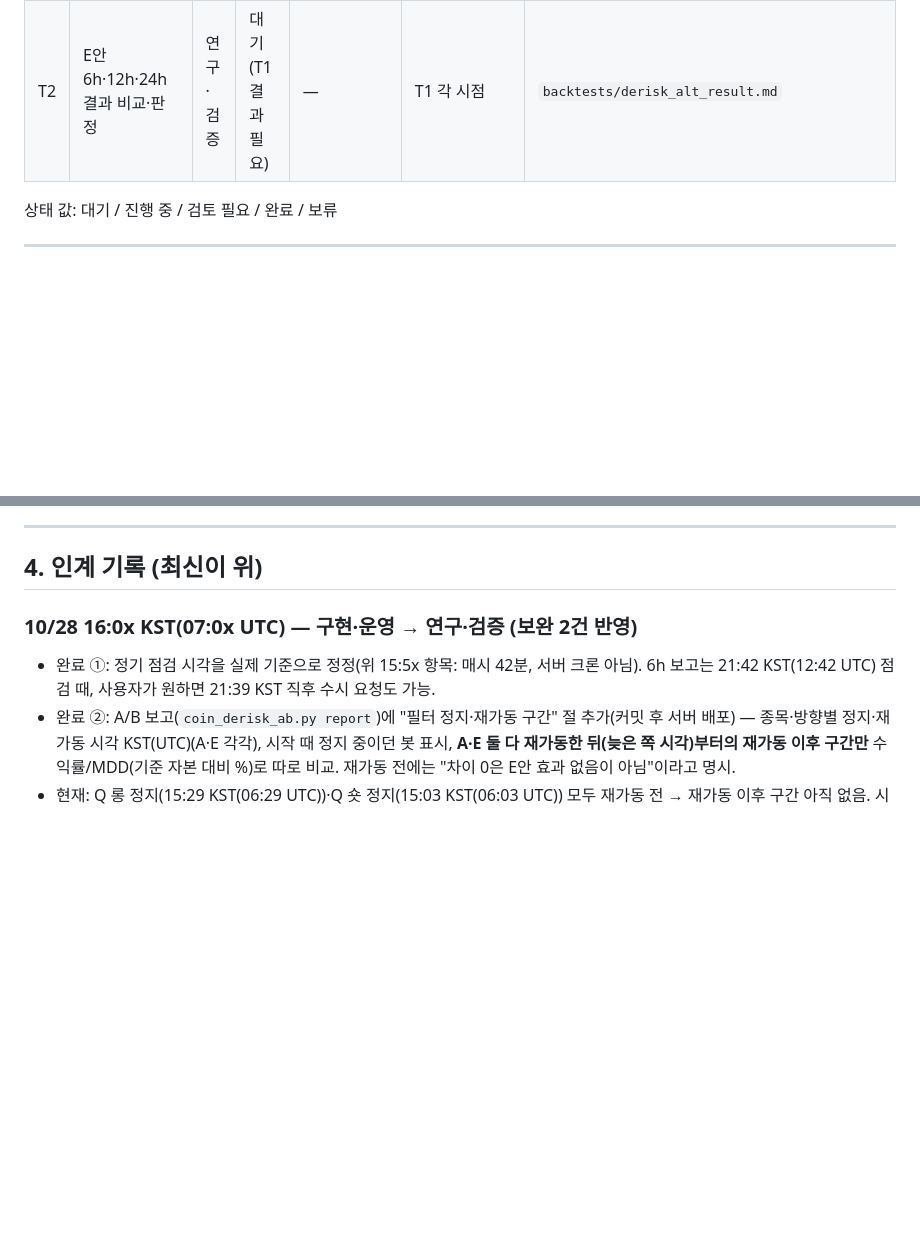
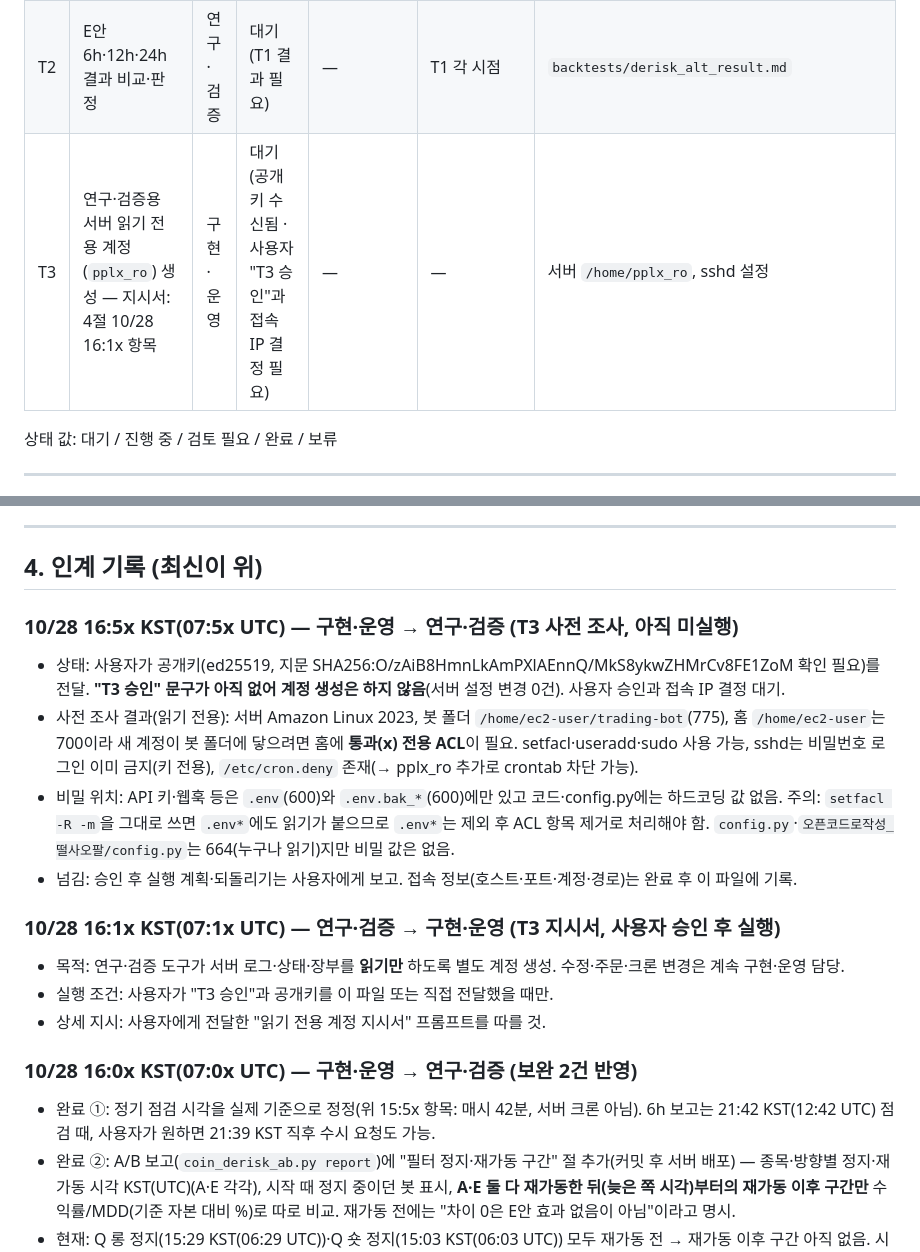
Before and after one commit to kimgcfn-cmyk/Coin, a Markdown page: 작업현황.md, 2 parts joined by grey strips. Drawn GitHub-style; blank space fills up the shorter version.

Commit message:
[구현] 작업현황.md — T3 사전 조사 결과, 사용자 승인 대기
Co-Authored-By: Claude Sonnet 5.5 <noreply@anthropic.com>

```diff
--- a/작업현황.md
+++ b/작업현황.md
@@ -25,6 +25,7 @@
 |---|---|---|---|---|---|---|
 | T1 | 노출 축소 E안(불리 5%·되돌림 2%) 실시간 모의 — CAP·Q | 구현·운영 | 진행 중 | 10/28 15:39 KST(06:39 UTC) 공식 시작(실전 장부 복사) | 21:39 KST(12:39 UTC) · 10/29 03:39 KST(10/28 18:39 UTC) · 10/29 15:39 KST(06:39 UTC) | `coin_grid_presets/hd_cap_*_e.json`, `hd_q_*_e.json`, `coin_derisk_ab.py`, `coin_cf_run.py`(--suffix/--paper), 서버 `derisk_ab_*.jsonl`·`derisk_ab_start.json` |
 | T2 | E안 6h·12h·24h 결과 비교·판정 | 연구·검증 | 대기(T1 결과 필요) | — | T1 각 시점 | `backtests/derisk_alt_result.md` |
+| T3 | 연구·검증용 서버 읽기 전용 계정(`pplx_ro`) 생성 — 지시서: 4절 10/28 16:1x 항목 | 구현·운영 | 대기(공개키 수신됨 · 사용자 "T3 승인"과 접속 IP 결정 필요) | — | — | 서버 `/home/pplx_ro`, sshd 설정 |
 
 상태 값: 대기 / 진행 중 / 검토 필요 / 완료 / 보류
 
@@ -42,6 +43,17 @@
 ---
 
 ## 4. 인계 기록 (최신이 위)
+
+### 10/28 16:5x KST(07:5x UTC) — 구현·운영 → 연구·검증 (T3 사전 조사, 아직 미실행)
+- 상태: 사용자가 공개키(ed25519, 지문 SHA256:O/zAiB8HmnLkAmPXlAEnnQ/MkS8ykwZHMrCv8FE1ZoM 확인 필요)를 전달. **"T3 승인" 문구가 아직 없어 계정 생성은 하지 않음**(서버 설정 변경 0건). 사용자 승인과 접속 IP 결정 대기.
+- 사전 조사 결과(읽기 전용): 서버 Amazon Linux 2023, 봇 폴더 `/home/ec2-user/trading-bot`(775), 홈 `/home/ec2-user`는 700이라 새 계정이 봇 폴더에 닿으려면 홈에 **통과(x) 전용 ACL**이 필요. setfacl·useradd·sudo 사용 가능, sshd는 비밀번호 로그인 이미 금지(키 전용), `/etc/cron.deny` 존재(→ pplx_ro 추가로 crontab 차단 가능).
+- 비밀 위치: API 키·웹훅 등은 `.env`(600)와 `.env.bak_*`(600)에만 있고 코드·config.py에는 하드코딩 값 없음. 주의: `setfacl -R -m`을 그대로 쓰면 `.env*`에도 읽기가 붙으므로 `.env*`는 제외 후 ACL 항목 제거로 처리해야 함. `config.py`·`오픈코드로작성_떨사오팔/config.py`는 664(누구나 읽기)지만 비밀 값은 없음.
+- 넘김: 승인 후 실행 계획·되돌리기는 사용자에게 보고. 접속 정보(호스트·포트·계정·경로)는 완료 후 이 파일에 기록.
+
+### 10/28 16:1x KST(07:1x UTC) — 연구·검증 → 구현·운영 (T3 지시서, 사용자 승인 후 실행)
+- 목적: 연구·검증 도구가 서버 로그·상태·장부를 **읽기만** 하도록 별도 계정 생성. 수정·주문·크론 변경은 계속 구현·운영 담당.
+- 실행 조건: 사용자가 "T3 승인"과 공개키를 이 파일 또는 직접 전달했을 때만.
+- 상세 지시: 사용자에게 전달한 "읽기 전용 계정 지시서" 프롬프트를 따를 것.
 
 ### 10/28 16:0x KST(07:0x UTC) — 구현·운영 → 연구·검증 (보완 2건 반영)
 - 완료 ①: 정기 점검 시각을 실제 기준으로 정정(위 15:5x 항목: 매시 42분, 서버 크론 아님). 6h 보고는 21:42 KST(12:42 UTC) 점검 때, 사용자가 원하면 21:39 KST 직후 수시 요청도 가능.
```
